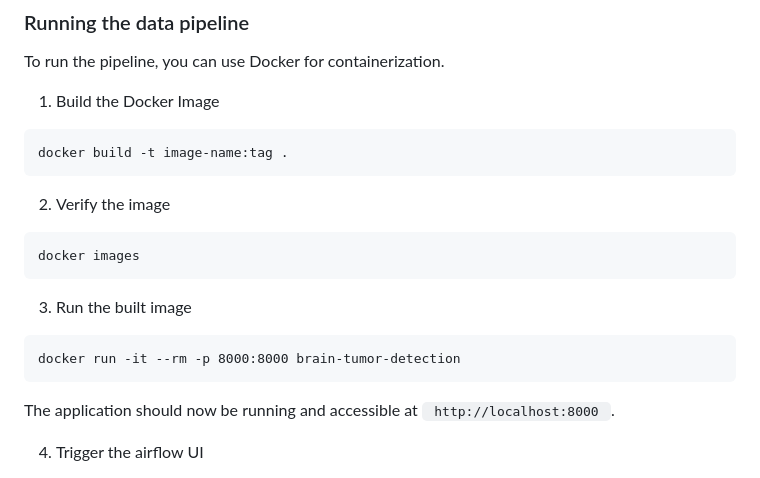
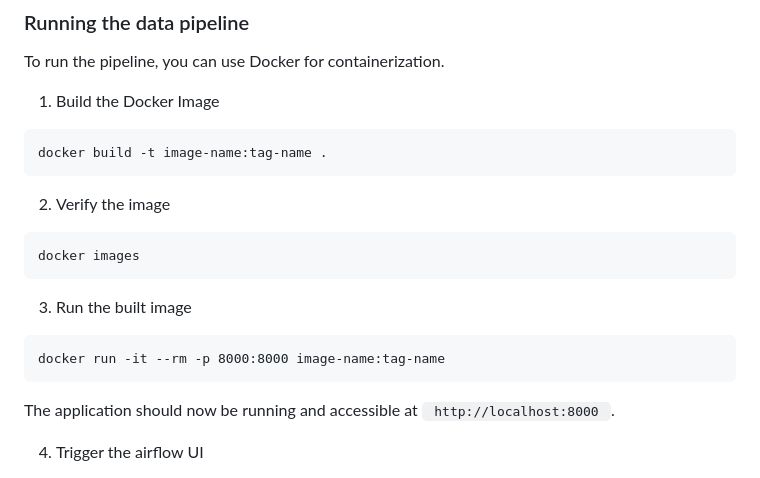
Before and after one commit to Omii2899/Brain-Tumor-Classification, a Markdown page: README.md, the part around the change. GitHub-like rendering.

````diff
--- a/README.md
+++ b/README.md
@@ -169,7 +169,7 @@ To run the pipeline, you can use Docker for containerization.
 
 1. Build the Docker Image
 ```
-docker build -t image-name:tag .
+docker build -t image-name:tag-name .
 ```
 2. Verify the image
 ```
@@ -178,7 +178,7 @@ docker images
 
 3. Run the built image
 ```
-docker run -it --rm -p 8000:8000 brain-tumor-detection
+docker run -it --rm -p 8000:8000 image-name:tag-name
 ```
 
 The application should now be running and accessible at <code> http://localhost:8000 </code>.
````
